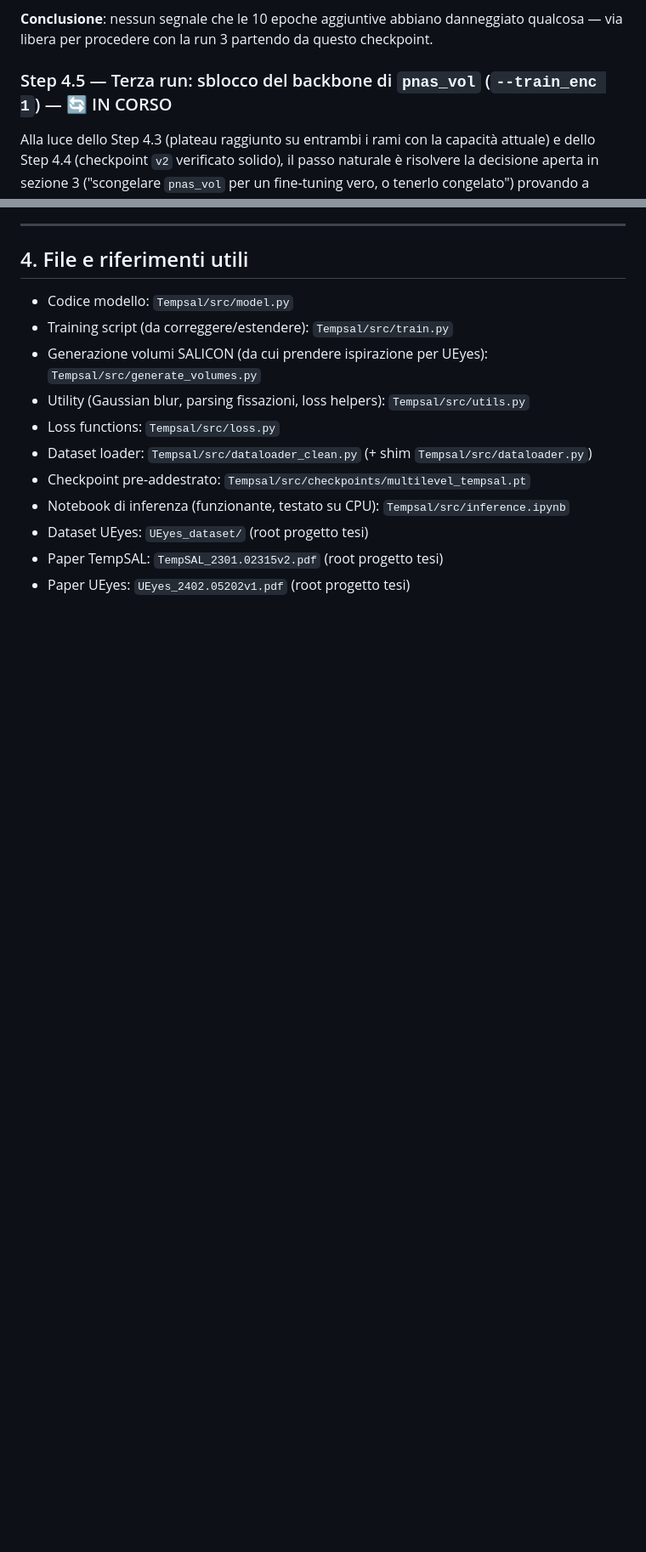
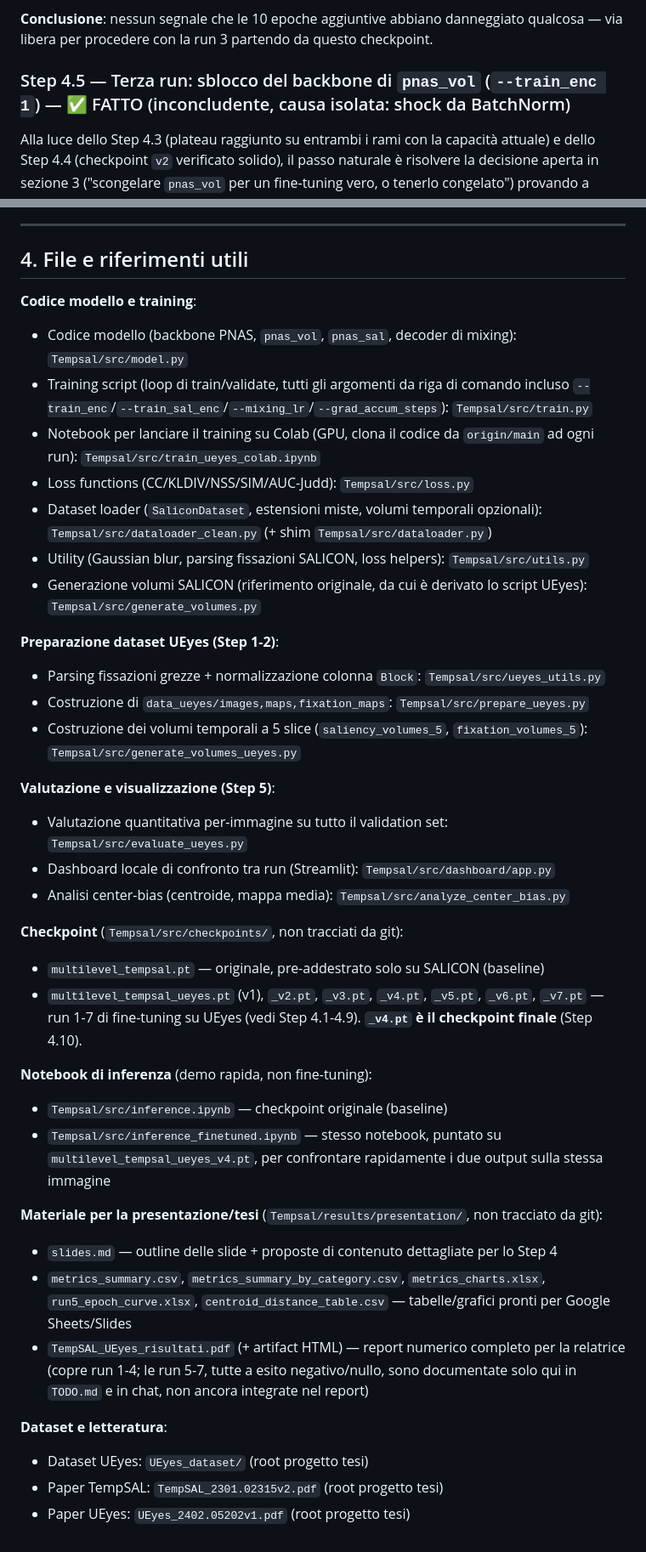
Before and after one commit to yuri-maradini/TempSal, a Markdown page: TODO.md, 2 parts joined by grey strips. Shown at 85% size. Drawn GitHub-style; blank space fills up the shorter version.

Commit message:
Fix stale statuses and fill gaps in TODO.md
- Step 4.5/4.6 headers still said "in corso" despite having full
  conclusions written; step 4.9's open decision in section 3 pointed
  back to step 4.5 as unresolved even though step 4.10 already closed it.
- File/reference list was missing most of the actual pipeline: the
  Colab notebook, evaluate_ueyes.py, the dashboard, analyze_center_bias.py,
  the UEyes prep scripts, all 7 checkpoints, and the presentation outputs.
- Step 4.10's temporal-branch improvement figure only covered v2->v4;
  added the full baseline->v4 comparison (computed but never written
  down) and fixed a -4%/-3.4% rounding slip.
- Step 6 described unfinished pre-training housekeeping that was never
  actually needed once training moved to Colab GPU.

```diff
--- a/TODO.md
+++ b/TODO.md
@@ -268,7 +268,7 @@ Conferma quanto stimato dal log di training (Step 4.3): mappa aggregata invariat
 
 **Conclusione**: nessun segnale che le 10 epoche aggiuntive abbiano danneggiato qualcosa — via libera per procedere con la run 3 partendo da questo checkpoint.
 
-### Step 4.5 — Terza run: sblocco del backbone di `pnas_vol` (`--train_enc 1`) — 🔄 IN CORSO
+### Step 4.5 — Terza run: sblocco del backbone di `pnas_vol` (`--train_enc 1`) — ✅ FATTO (inconcludente, causa isolata: shock da BatchNorm)
 
 Alla luce dello Step 4.3 (plateau raggiunto su entrambi i rami con la capacità attuale) e dello Step 4.4 (checkpoint `v2` verificato solido), il passo naturale è risolvere la decisione aperta in sezione 3 ("scongelare `pnas_vol` per un fine-tuning vero, o tenerlo congelato") provando a sbloccare anche il backbone PNAS interno di `pnas_vol`, finora sempre congelato per design (vedi Step 3/4).
 
@@ -608,14 +613,39 @@ Costruito un report HTML standalone (grafici SVG fatti a mano secondo la metodol
 
 ## 4. File e riferimenti utili
 
-- Codice modello: `Tempsal/src/model.py`
-- Training script (da correggere/estendere): `Tempsal/src/train.py`
-- Generazione volumi SALICON (da cui prendere ispirazione per UEyes): `Tempsal/src/generate_volumes.py`
-- Utility (Gaussian blur, parsing fissazioni, loss helpers): `Tempsal/src/utils.py`
-- Loss functions: `Tempsal/src/loss.py`
-- Dataset loader: `Tempsal/src/dataloader_clean.py` (+ shim `Tempsal/src/dataloader.py`)
-- Checkpoint pre-addestrato: `Tempsal/src/checkpoints/multilevel_tempsal.pt`
-- Notebook di inferenza (funzionante, testato su CPU): `Tempsal/src/inference.ipynb`
+**Codice modello e training**:
+- Codice modello (backbone PNAS, `pnas_vol`, `pnas_sal`, decoder di mixing): `Tempsal/src/model.py`
+- Training script (loop di train/validate, tutti gli argomenti da riga di comando incluso `--train_enc`/`--train_sal_enc`/`--mixing_lr`/`--grad_accum_steps`): `Tempsal/src/train.py`
+- Notebook per lanciare il training su Colab (GPU, clona il codice da `origin/main` ad ogni run): `Tempsal/src/train_ueyes_colab.ipynb`
+- Loss functions (CC/KLDIV/NSS/SIM/AUC-Judd): `Tempsal/src/loss.py`
+- Dataset loader (`SaliconDataset`, estensioni miste, volumi temporali opzionali): `Tempsal/src/dataloader_clean.py` (+ shim `Tempsal/src/dataloader.py`)
+- Utility (Gaussian blur, parsing fissazioni SALICON, loss helpers): `Tempsal/src/utils.py`
+- Generazione volumi SALICON (riferimento originale, da cui è derivato lo script UEyes): `Tempsal/src/generate_volumes.py`
+
+**Preparazione dataset UEyes (Step 1-2)**:
+- Parsing fissazioni grezze + normalizzazione colonna `Block`: `Tempsal/src/ueyes_utils.py`
+- Costruzione di `data_ueyes/images,maps,fixation_maps`: `Tempsal/src/prepare_ueyes.py`
+- Costruzione dei volumi temporali a 5 slice (`saliency_volumes_5`, `fixation_volumes_5`): `Tempsal/src/generate_volumes_ueyes.py`
+
+**Valutazione e visualizzazione (Step 5)**:
+- Valutazione quantitativa per-immagine su tutto il validation set: `Tempsal/src/evaluate_ueyes.py`
+- Dashboard locale di confronto tra run (Streamlit): `Tempsal/src/dashboard/app.py`
+- Analisi center-bias (centroide, mappa media): `Tempsal/src/analyze_center_bias.py`
+
+**Checkpoint** (`Tempsal/src/checkpoints/`, non tracciati da git):
+- `multilevel_tempsal.pt` — originale, pre-addestrato solo su SALICON (baseline)
+- `multilevel_tempsal_ueyes.pt` (v1), `_v2.pt`, `_v3.pt`, `_v4.pt`, `_v5.pt`, `_v6.pt`, `_v7.pt` — run 1-7 di fine-tuning su UEyes (vedi Step 4.1-4.9). **`_v4.pt` è il checkpoint finale** (Step 4.10).
+
+**Notebook di inferenza** (demo rapida, non fine-tuning):
+- `Tempsal/src/inference.ipynb` — checkpoint originale (baseline)
+- `Tempsal/src/inference_finetuned.ipynb` — stesso notebook, puntato su `multilevel_tempsal_ueyes_v4.pt`, per confrontare rapidamente i due output sulla stessa immagine
+
+**Materiale per la presentazione/tesi** (`Tempsal/results/presentation/`, non tracciato da git):
+- `slides.md` — outline delle slide + proposte di contenuto dettagliate per lo Step 4
+- `metrics_summary.csv`, `metrics_summary_by_category.csv`, `metrics_charts.xlsx`, `run5_epoch_curve.xlsx`, `centroid_distance_table.csv` — tabelle/grafici pronti per Google Sheets/Slides
+- `TempSAL_UEyes_risultati.pdf` (+ artifact HTML) — report numerico completo per la relatrice (copre run 1-4; le run 5-7, tutte a esito negativo/nullo, sono documentate solo qui in `TODO.md` e in chat, non ancora integrate nel report)
+
+**Dataset e letteratura**:
 - Dataset UEyes: `UEyes_dataset/` (root progetto tesi)
 - Paper TempSAL: `TempSAL_2301.02315v2.pdf` (root progetto tesi)
 - Paper UEyes: `UEyes_2402.05202v1.pdf` (root progetto tesi)
```
Also changed, not shown: other parts of TODO.md (+11 -6 lines).
